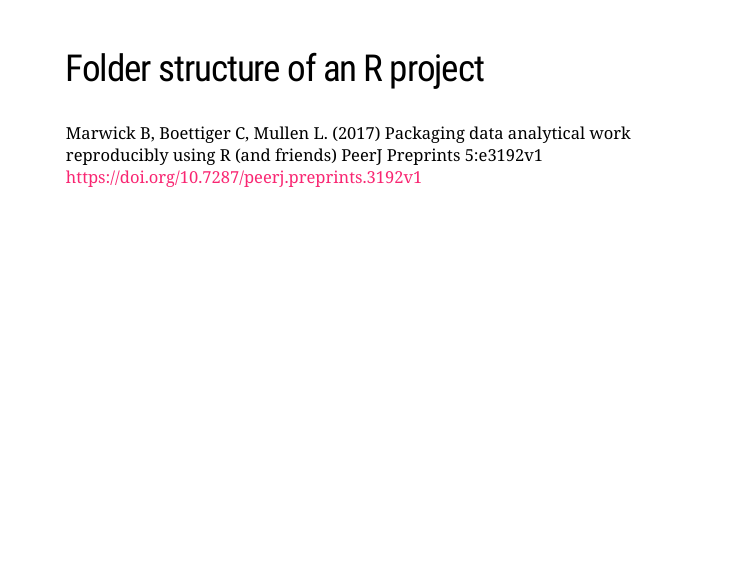
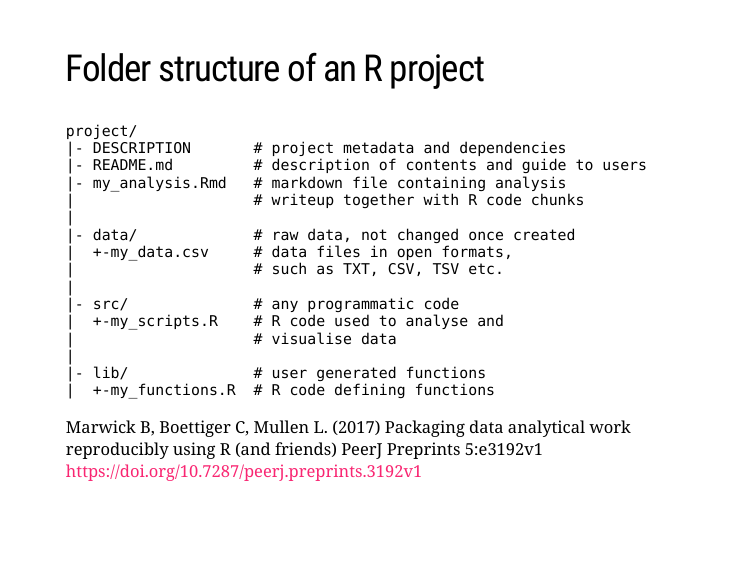
Before and after one commit to rstats-tartu/reproducibility, an R Markdown document (index.Rmd): page 18 of 19. The pictures show the slides in the output file index.html that the author committed with the source; the slides are laid out offline by our stand-in for remark.js, each with all of its steps uncovered, in fonts that may differ from those the slides ask for, and without slide numbers, shadows or browser add-ons; a font, style sheet, LaTeX package, included part or bibliography that could not be used is replaced or left out.

Commit message:
folder structure

````diff
--- a/index.Rmd
+++ b/index.Rmd
@@ -219,6 +219,26 @@ _Images: Pat&Mat animation._
 
 ## Folder structure of an R project
 
+```
+project/
+|- DESCRIPTION       # project metadata and dependencies
+|- README.md         # description of contents and guide to users
+|- my_analysis.Rmd   # markdown file containing analysis
+|                    # writeup together with R code chunks
+|
+|- data/             # raw data, not changed once created
+|  +-my_data.csv     # data files in open formats,
+|                    # such as TXT, CSV, TSV etc.
+|
+|- src/              # any programmatic code
+|  +-my_scripts.R    # R code used to analyse and
+|                    # visualise data
+|
+|- lib/              # user generated functions
+|  +-my_functions.R  # R code defining functions
+```
+
+
 .footer[
 Marwick B, Boettiger C, Mullen L. (2017) Packaging data analytical work reproducibly using R (and friends) PeerJ Preprints 5:e3192v1 https://doi.org/10.7287/peerj.preprints.3192v1
 ]
````
Also changed, not shown: index.html.
